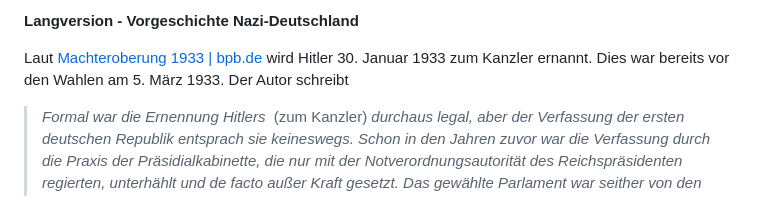
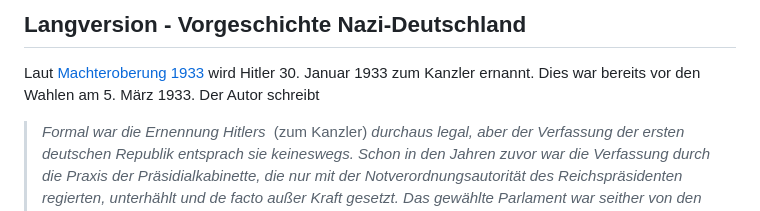
Before and after one commit to surfmuggle/surfmuggle.github.io, a Markdown page: pol/Langversion.md, the part around the change printed below. Rendered like a GitHub page.

Commit message:
Markdown Fehler in Einleitung, Überschrift

```diff
--- a/pol/Langversion.md
+++ b/pol/Langversion.md
@@ -1,7 +1,7 @@
 
-**Langversion - Vorgeschichte Nazi-Deutschland**
+## Langversion - Vorgeschichte Nazi-Deutschland
 
-Laut [Machteroberung 1933 | bpb.de](https://www.bpb.de/shop/zeitschriften/izpb/137194/machteroberung-1933/) wird Hitler 30. Januar 1933 zum Kanzler ernannt. Dies war bereits vor den Wahlen am 5. März 1933. Der Autor schreibt
+Laut [Machteroberung 1933](https://www.bpb.de/shop/zeitschriften/izpb/137194/machteroberung-1933/) wird Hitler 30. Januar 1933 zum Kanzler ernannt. Dies war bereits vor den Wahlen am 5. März 1933. Der Autor schreibt
 
 > _Formal war die Ernennung Hitlers_  (zum Kanzler) _durchaus legal, aber der Verfassung der ersten deutschen Republik entsprach sie keineswegs. Schon in den Jahren zuvor war die Verfassung durch die Praxis der Präsidialkabinette, die nur mit der Notverordnungsautorität des Reichspräsidenten regierten, unterhählt und de facto außer Kraft gesetzt. Das gewählte Parlament war seither von den politischen Entscheidungen ausgeschlossen; die Weimarer Republik hatte sich schon vor der Regierungsäbernahme Hitlers von einer parlamentarischen Demokratie immer mehr entfernt._
 
```
Also changed, not shown: other parts of pol/Langversion.md (+1 -1 lines).
